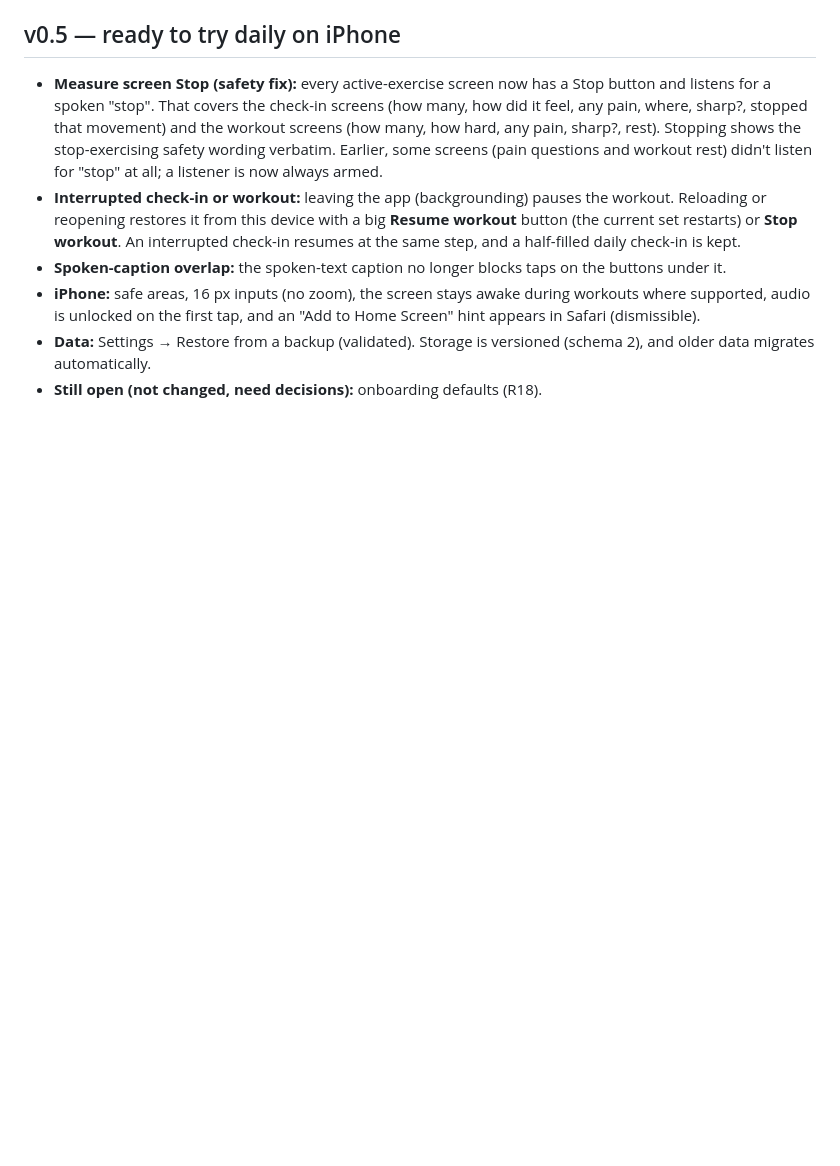
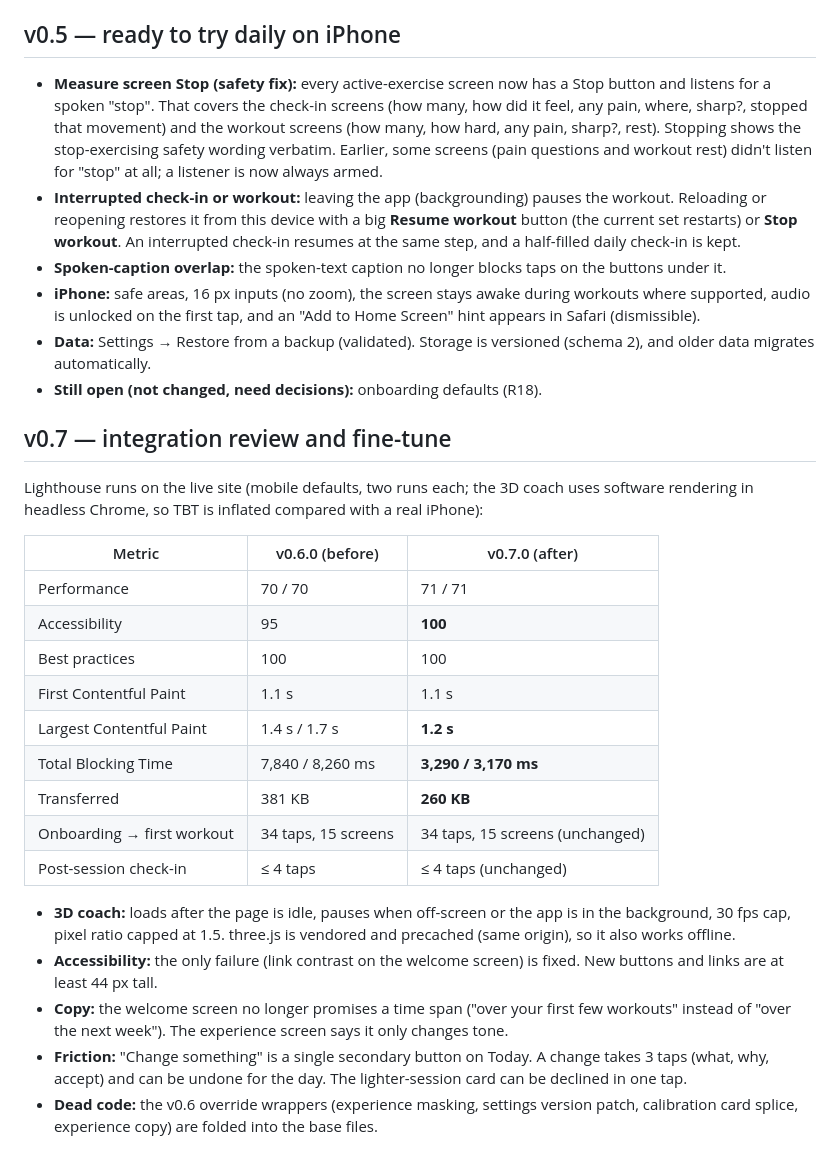
Before and after one commit to Rudhra6467/fitcoachai-prototype, a Markdown page: UX-AUDIT.md, the part around the change. GitHub-like rendering; blank space fills up the shorter version.

Commit message:
v0.7.0: UX audit before/after numbers

```diff
--- a/UX-AUDIT.md
+++ b/UX-AUDIT.md
@@ -57,3 +57,24 @@ Method: a scripted walk (`tests/audit.js`) through the shortest path from first
 - **iPhone:** safe areas, 16 px inputs (no zoom), the screen stays awake during workouts where supported, audio is unlocked on the first tap, and an "Add to Home Screen" hint appears in Safari (dismissible).
 - **Data:** Settings → Restore from a backup (validated). Storage is versioned (schema 2), and older data migrates automatically.
 - **Still open (not changed, need decisions):** onboarding defaults (R18).
+
+## v0.7 — integration review and fine-tune
+Lighthouse runs on the live site (mobile defaults, two runs each; the 3D coach uses software rendering in headless Chrome, so TBT is inflated compared with a real iPhone):
+
+| Metric | v0.6.0 (before) | v0.7.0 (after) |
+|---|---|---|
+| Performance | 70 / 70 | 71 / 71 |
+| Accessibility | 95 | **100** |
+| Best practices | 100 | 100 |
+| First Contentful Paint | 1.1 s | 1.1 s |
+| Largest Contentful Paint | 1.4 s / 1.7 s | **1.2 s** |
+| Total Blocking Time | 7,840 / 8,260 ms | **3,290 / 3,170 ms** |
+| Transferred | 381 KB | **260 KB** |
+| Onboarding → first workout | 34 taps, 15 screens | 34 taps, 15 screens (unchanged) |
+| Post-session check-in | ≤ 4 taps | ≤ 4 taps (unchanged) |
+
+- **3D coach:** loads after the page is idle, pauses when off-screen or the app is in the background, 30 fps cap, pixel ratio capped at 1.5. three.js is vendored and precached (same origin), so it also works offline.
+- **Accessibility:** the only failure (link contrast on the welcome screen) is fixed. New buttons and links are at least 44 px tall.
+- **Copy:** the welcome screen no longer promises a time span ("over your first few workouts" instead of "over the next week"). The experience screen says it only changes tone.
+- **Friction:** "Change something" is a single secondary button on Today. A change takes 3 taps (what, why, accept) and can be undone for the day. The lighter-session card can be declined in one tap.
+- **Dead code:** the v0.6 override wrappers (experience masking, settings version patch, calibration card splice, experience copy) are folded into the base files.
```
